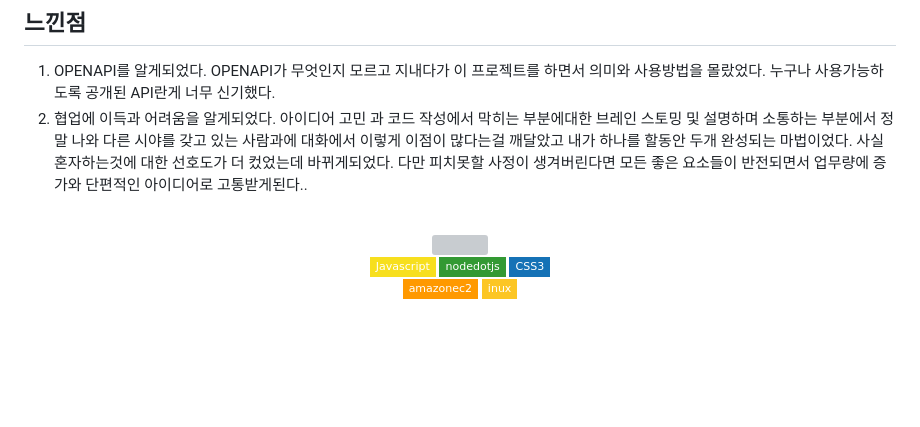
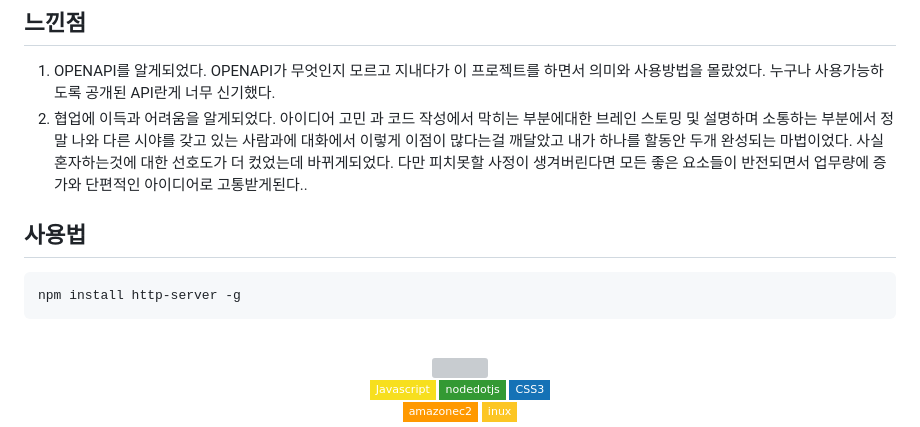
Before and after one commit to kristendaya/Ntflix_n_trip_project, a Markdown page: README.md, the part around one of its changes. Drawn GitHub-style; badges without logos; blank space fills up the shorter version; grey boxes are pictures that could not be loaded.

````diff
--- a/README.md
+++ b/README.md
@@ -12,6 +12,11 @@ OPENAPI가 무엇인지 모르고 지내다가 이 프로젝트를 하면서 의
 아이디어 고민 과 코드 작성에서 막히는 부분에대한 브레인 스토밍 및 설명하며 소통하는 부분에서 정말 나와 다른 시야를 갖고 있는 사람과에 대화에서 이렇게 이점이 많다는걸 깨달았고
 내가 하나를 할동안 두개 완성되는 마법이었다. 사실 혼자하는것에 대한 선호도가 더 컸었는데 바뀌게되었다.
 다만 피치못할 사정이 생겨버린다면 모든 좋은 요소들이 반전되면서 업무량에 증가와 단편적인 아이디어로 고통받게된다..
+
+## 사용법
+```
+npm install http-server -g
+```
 
 <br>
 <p align="center">
````
Also changed, not shown: other parts of README.md (+6 -3 lines).
